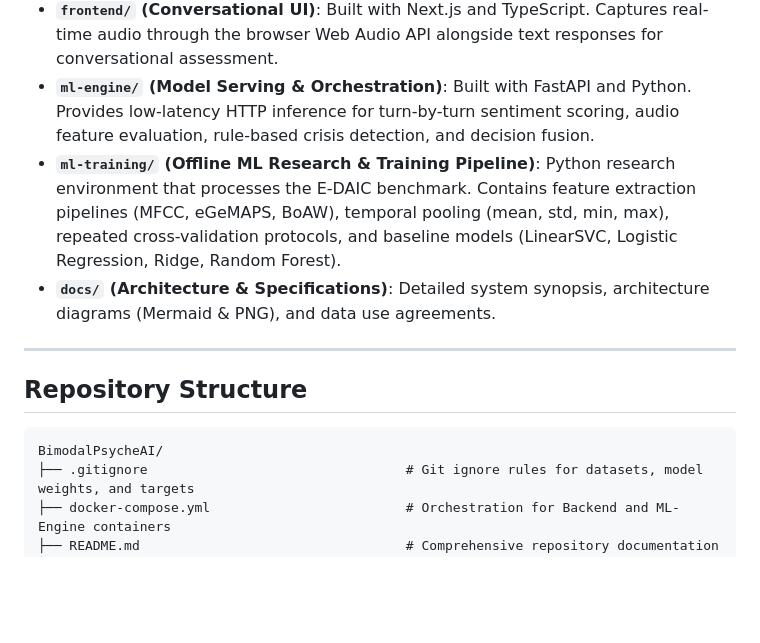
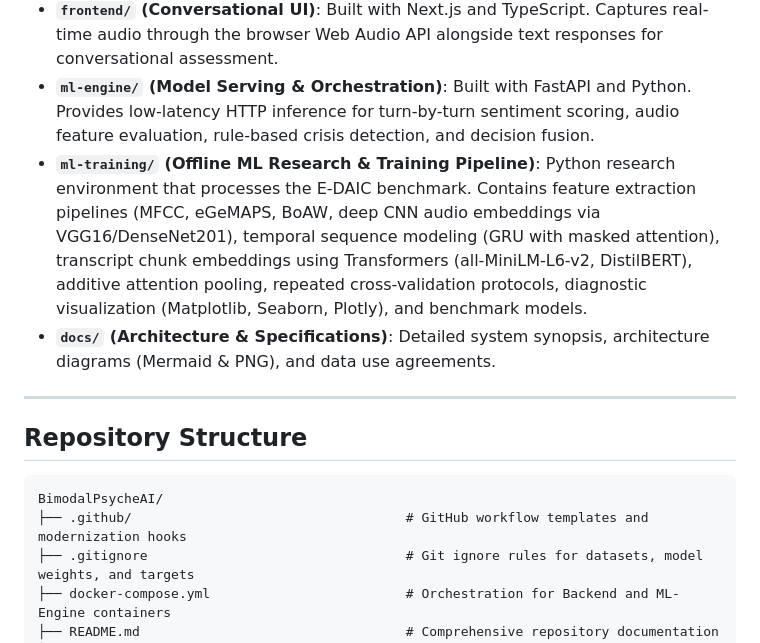
Before and after one commit to dhananjaysaini44/BimodalPsycheAI, a Markdown page: README.md, the part around one of its changes. Drawn GitHub-style; blank space fills up the shorter version.

````diff
--- a/README.md
+++ b/README.md
@@ -72,7 +84,7 @@ The project is structured into modular microservices and pipelines:
 * **`backend/` (API Gateway & Core Business Logic)**: Built with Spring Boot 3 and Java 23. Manages user registration, email OTP verification, JWT session authentication, account lifecycle, and clinical report queries.
 * **`frontend/` (Conversational UI)**: Built with Next.js and TypeScript. Captures real-time audio through the browser Web Audio API alongside text responses for conversational assessment.
 * **`ml-engine/` (Model Serving & Orchestration)**: Built with FastAPI and Python. Provides low-latency HTTP inference for turn-by-turn sentiment scoring, audio feature evaluation, rule-based crisis detection, and decision fusion.
-* **`ml-training/` (Offline ML Research & Training Pipeline)**: Python research environment that processes the E-DAIC benchmark. Contains feature extraction pipelines (MFCC, eGeMAPS, BoAW), temporal pooling (mean, std, min, max), repeated cross-validation protocols, and baseline models (LinearSVC, Logistic Regression, Ridge, Random Forest).
+* **`ml-training/` (Offline ML Research & Training Pipeline)**: Python research environment that processes the E-DAIC benchmark. Contains feature extraction pipelines (MFCC, eGeMAPS, BoAW, deep CNN audio embeddings via VGG16/DenseNet201), temporal sequence modeling (GRU with masked attention), transcript chunk embeddings using Transformers (all-MiniLM-L6-v2, DistilBERT), additive attention pooling, repeated cross-validation protocols, diagnostic visualization (Matplotlib, Seaborn, Plotly), and benchmark models.
 * **`docs/` (Architecture & Specifications)**: Detailed system synopsis, architecture diagrams (Mermaid & PNG), and data use agreements.
 
 ---
@@ -81,6 +93,7 @@ The project is structured into modular microservices and pipelines:
 
 ```
 BimodalPsycheAI/
+├── .github/                                   # GitHub workflow templates and modernization hooks
 ├── .gitignore                                 # Git ignore rules for datasets, model weights, and targets
 ├── docker-compose.yml                         # Orchestration for Backend and ML-Engine containers
 ├── README.md                                  # Comprehensive repository documentation
````
Also changed, not shown: other parts of README.md (+63 -18 lines).
